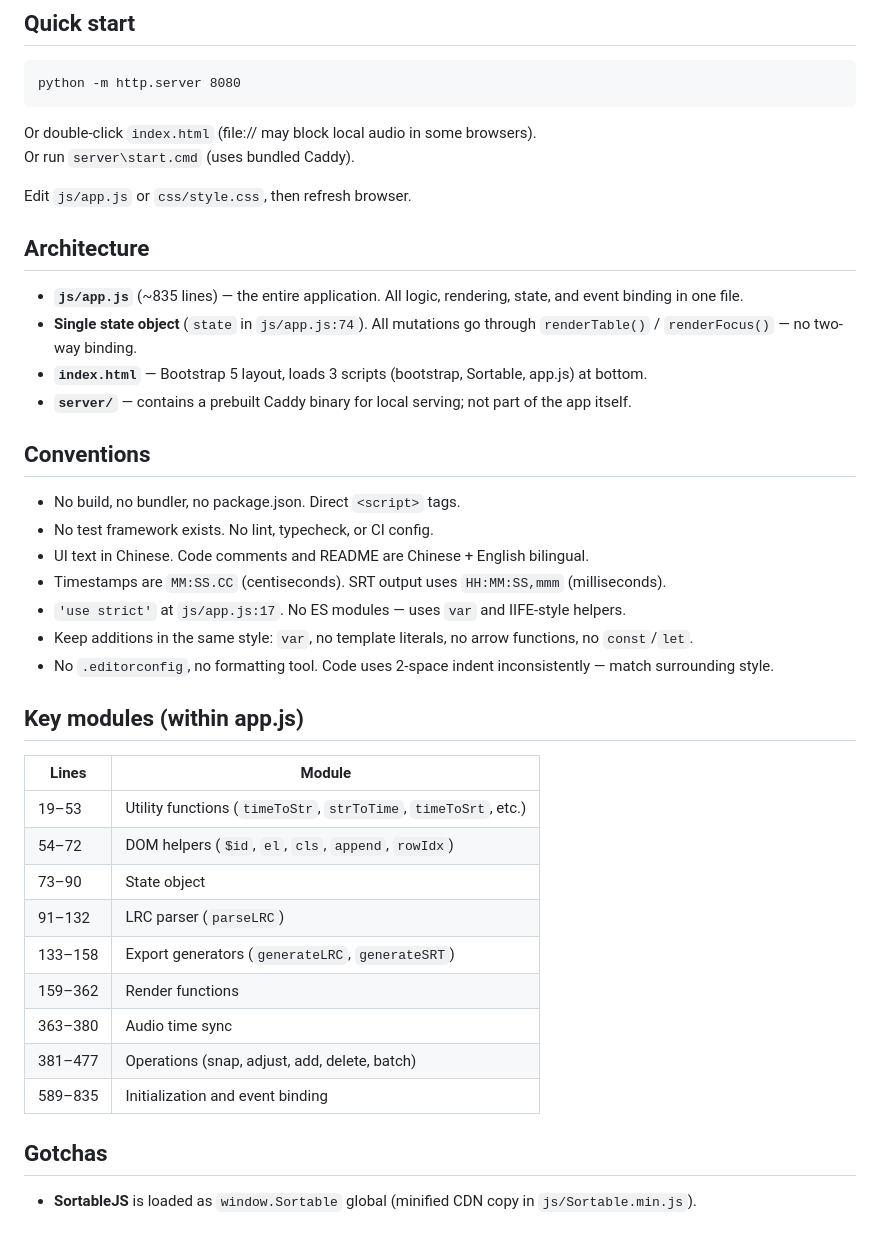
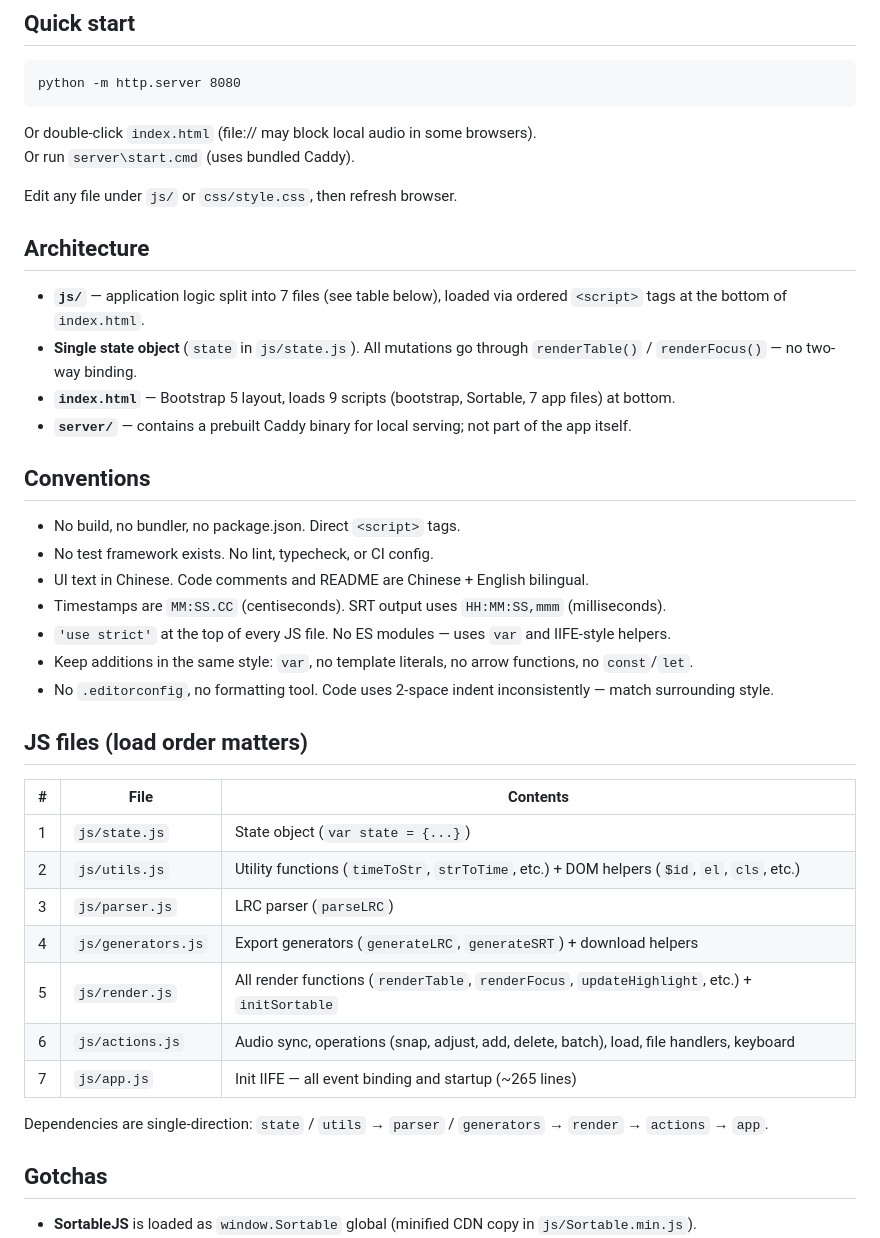
Before and after one commit to CDmking/web-lyrics-editor, a Markdown page: AGENTS.md, the part around the change. GitHub-like rendering.

```diff
--- a/AGENTS.md
+++ b/AGENTS.md
@@ -10,13 +10,13 @@ python -m http.server 8080
 Or double-click `index.html` (file:// may block local audio in some browsers).\
 Or run `server\start.cmd` (uses bundled Caddy).
 
-Edit `js/app.js` or `css/style.css`, then refresh browser.
+Edit any file under `js/` or `css/style.css`, then refresh browser.
 
 ## Architecture
 
-- **`js/app.js`** (~835 lines) — the entire application. All logic, rendering, state, and event binding in one file.
-- **Single state object** (`state` in `js/app.js:74`). All mutations go through `renderTable()` / `renderFocus()` — no two-way binding.
-- **`index.html`** — Bootstrap 5 layout, loads 3 scripts (bootstrap, Sortable, app.js) at bottom.
+- **`js/`** — application logic split into 7 files (see table below), loaded via ordered `<script>` tags at the bottom of `index.html`.
+- **Single state object** (`state` in `js/state.js`). All mutations go through `renderTable()` / `renderFocus()` — no two-way binding.
+- **`index.html`** — Bootstrap 5 layout, loads 9 scripts (bootstrap, Sortable, 7 app files) at bottom.
 - **`server/`** — contains a prebuilt Caddy binary for local serving; not part of the app itself.
 
 ## Conventions
@@ -25,23 +25,23 @@ Edit `js/app.js` or `css/style.css`, then refresh browser.
 - No test framework exists. No lint, typecheck, or CI config.
 - UI text in Chinese. Code comments and README are Chinese + English bilingual.
 - Timestamps are `MM:SS.CC` (centiseconds). SRT output uses `HH:MM:SS,mmm` (milliseconds).
-- `'use strict'` at `js/app.js:17`. No ES modules — uses `var` and IIFE-style helpers.
+- `'use strict'` at the top of every JS file. No ES modules — uses `var` and IIFE-style helpers.
 - Keep additions in the same style: `var`, no template literals, no arrow functions, no `const`/`let`.
 - No `.editorconfig`, no formatting tool. Code uses 2-space indent inconsistently — match surrounding style.
 
-## Key modules (within app.js)
+## JS files (load order matters)
 
-| Lines | Module |
-|-------|--------|
-| 19–53 | Utility functions (`timeToStr`, `strToTime`, `timeToSrt`, etc.) |
-| 54–72 | DOM helpers (`$id`, `el`, `cls`, `append`, `rowIdx`) |
-| 73–90 | State object |
-| 91–132 | LRC parser (`parseLRC`) |
-| 133–158 | Export generators (`generateLRC`, `generateSRT`) |
-| 159–362 | Render functions |
-| 363–380 | Audio time sync |
-| 381–477 | Operations (snap, adjust, add, delete, batch) |
-| 589–835 | Initialization and event binding |
+| # | File | Contents |
+|---|------|----------|
+| 1 | `js/state.js` | State object (`var state = {...}`) |
+| 2 | `js/utils.js` | Utility functions (`timeToStr`, `strToTime`, etc.) + DOM helpers (`$id`, `el`, `cls`, etc.) |
+| 3 | `js/parser.js` | LRC parser (`parseLRC`) |
+| 4 | `js/generators.js` | Export generators (`generateLRC`, `generateSRT`) + download helpers |
+| 5 | `js/render.js` | All render functions (`renderTable`, `renderFocus`, `updateHighlight`, etc.) + `initSortable` |
+| 6 | `js/actions.js` | Audio sync, operations (snap, adjust, add, delete, batch), load, file handlers, keyboard |
+| 7 | `js/app.js` | Init IIFE — all event binding and startup (~265 lines) |
+
+Dependencies are single-direction: `state` / `utils` → `parser` / `generators` → `render` → `actions` → `app`.
 
 ## Gotchas
 
```
Also changed, not shown: README.md (+23 -19 lines).
